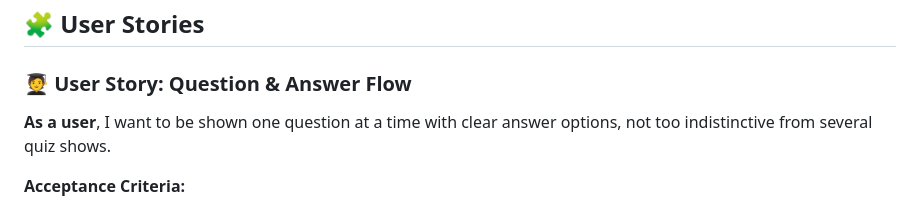
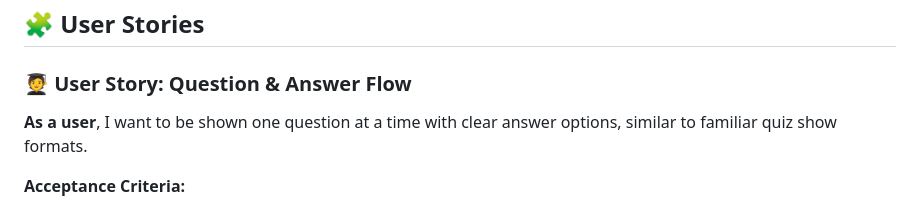
Before and after one commit to joeb-brfc/quiz, a Markdown page: README.md, the part around the change. Drawn GitHub-style.

```diff
--- a/README.md
+++ b/README.md
@@ -35,7 +35,7 @@ The site is built for curious minds and trivia lovers of all ages. It provides v
 
 ### 🧑‍🎓 User Story: Question & Answer Flow
 
-**As a user**, I want to be shown one question at a time with clear answer options, not too indistinctive from several quiz shows.
+**As a user**, I want to be shown one question at a time with clear answer options, similar to familiar quiz show formats.
 
 **Acceptance Criteria:**
 - Only one question displays at a time.
```
